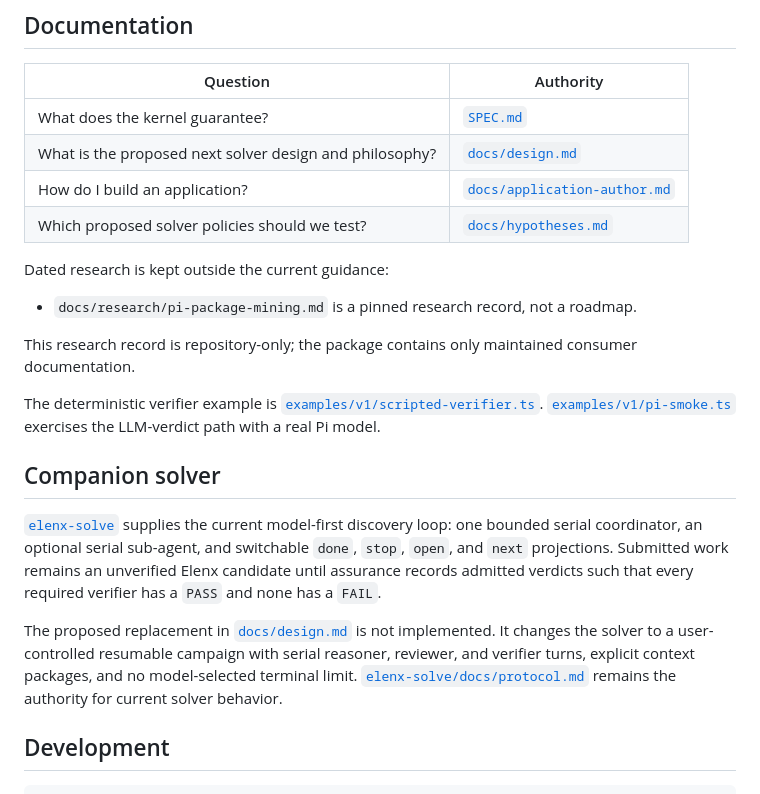
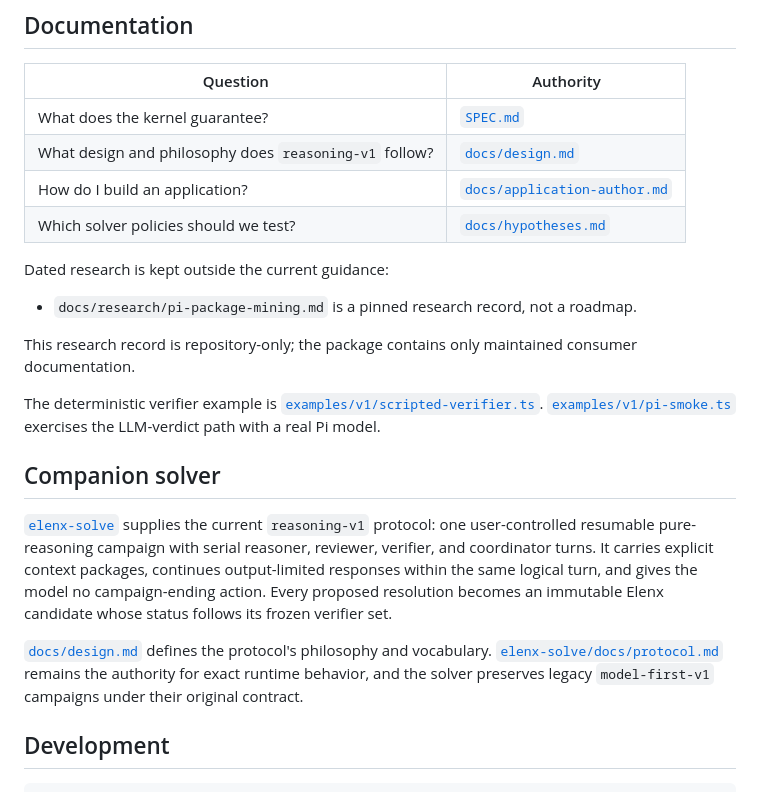
Before and after one commit to chaoxu/elenx, a Markdown page: README.md, the part around the change. Rendered like a GitHub page.

Commit message:
Align solver docs with reasoning-v1

```diff
--- a/README.md
+++ b/README.md
@@ -23,9 +23,9 @@ The API and campaign schema are experimental. Campaigns are accepted only when t
 | Question | Authority |
 | --- | --- |
 | What does the kernel guarantee? | [`SPEC.md`](SPEC.md) |
-| What is the proposed next solver design and philosophy? | [`docs/design.md`](docs/design.md) |
+| What design and philosophy does `reasoning-v1` follow? | [`docs/design.md`](docs/design.md) |
 | How do I build an application? | [`docs/application-author.md`](docs/application-author.md) |
-| Which proposed solver policies should we test? | [`docs/hypotheses.md`](docs/hypotheses.md) |
+| Which solver policies should we test? | [`docs/hypotheses.md`](docs/hypotheses.md) |
 
 Dated research is kept outside the current guidance:
 
@@ -37,9 +37,9 @@ The deterministic verifier example is [`examples/v1/scripted-verifier.ts`](examp
 
 ## Companion solver
 
-[`elenx-solve`](https://gitea.lab/chaoxu/elenx-solve) supplies the current model-first discovery loop: one bounded serial coordinator, an optional serial sub-agent, and switchable `done`, `stop`, `open`, and `next` projections. Submitted work remains an unverified Elenx candidate until assurance records admitted verdicts such that every required verifier has a `PASS` and none has a `FAIL`.
+[`elenx-solve`](https://gitea.lab/chaoxu/elenx-solve) supplies the current `reasoning-v1` protocol: one user-controlled resumable pure-reasoning campaign with serial reasoner, reviewer, verifier, and coordinator turns. It carries explicit context packages, continues output-limited responses within the same logical turn, and gives the model no campaign-ending action. Every proposed resolution becomes an immutable Elenx candidate whose status follows its frozen verifier set.
 
-The proposed replacement in [`docs/design.md`](docs/design.md) is not implemented. It changes the solver to a user-controlled resumable campaign with serial reasoner, reviewer, and verifier turns, explicit context packages, and no model-selected terminal limit. [`elenx-solve/docs/protocol.md`](https://gitea.lab/chaoxu/elenx-solve/src/branch/main/docs/protocol.md) remains the authority for current solver behavior.
+[`docs/design.md`](docs/design.md) defines the protocol's philosophy and vocabulary. [`elenx-solve/docs/protocol.md`](https://gitea.lab/chaoxu/elenx-solve/src/branch/main/docs/protocol.md) remains the authority for exact runtime behavior, and the solver preserves legacy `model-first-v1` campaigns under their original contract.
 
 ## Development
 
```
Also changed, not shown: docs/design.md (+64 -74 lines), docs/hypotheses.md (+18 -18 lines).
